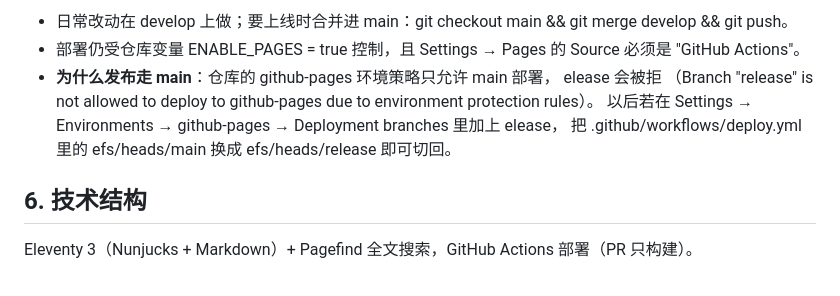
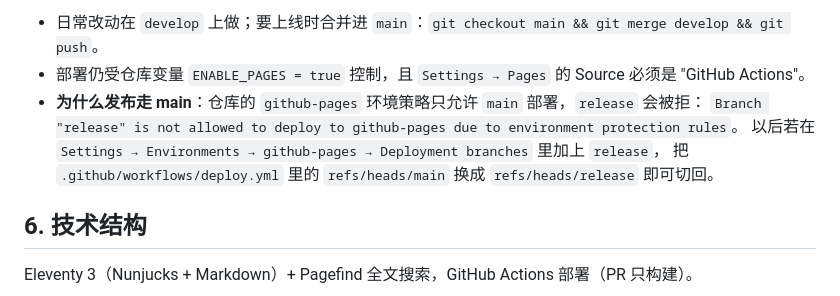
Before and after one commit to sangshineboy/EVE-meme-guide, a Markdown page: AGENTS.md, the part around one of its changes. Rendered like a GitHub page.

Commit message:
AGENTS：修复上一提交里被转义吃掉的字符，重写分支模型段落

```diff
--- a/AGENTS.md
+++ b/AGENTS.md
@@ -201,15 +200,10 @@
 
-- 日常改动在 develop 上做；要上线时合并进 main：git checkout main && git merge develop && git push。
-- 部署仍受仓库变量 ENABLE_PAGES = true 控制，且 Settings → Pages 的 Source 必须是 "GitHub Actions"。
-- **为什么发布走 main**：仓库的 github-pages 环境策略只允许 main 部署，
-elease 会被拒
-  （Branch "release" is not allowed to deploy to github-pages due to environment protection rules）。
-  以后若在 Settings → Environments → github-pages → Deployment branches 里加上
-elease，
-  把 .github/workflows/deploy.yml 里的
-efs/heads/main 换成
-efs/heads/release 即可切回。
-
+- 日常改动在 `develop` 上做；要上线时合并进 `main`：`git checkout main && git merge develop && git push`。
+- 部署仍受仓库变量 `ENABLE_PAGES = true` 控制，且 `Settings → Pages` 的 Source 必须是 "GitHub Actions"。
+- **为什么发布走 main**：仓库的 `github-pages` 环境策略只允许 `main` 部署，`release` 会被拒：
+  `Branch "release" is not allowed to deploy to github-pages due to environment protection rules`。
+  以后若在 `Settings → Environments → github-pages → Deployment branches` 里加上 `release`，
+  把 `.github/workflows/deploy.yml` 里的 `refs/heads/main` 换成 `refs/heads/release` 即可切回。
 
 ## 6. 技术结构
 
```
Also changed, not shown: other parts of AGENTS.md (+3 -4 lines).
